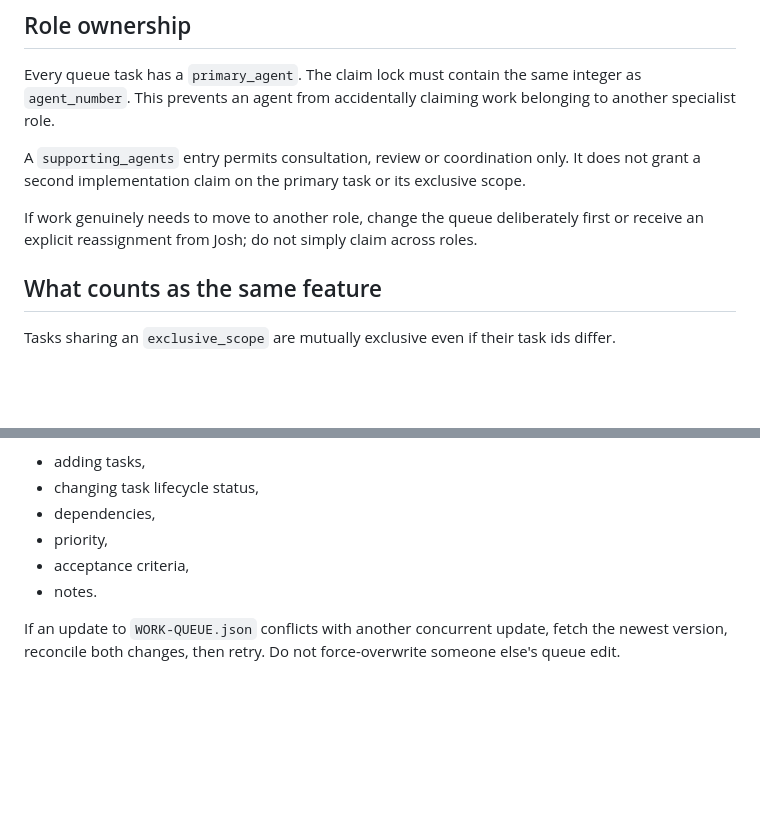
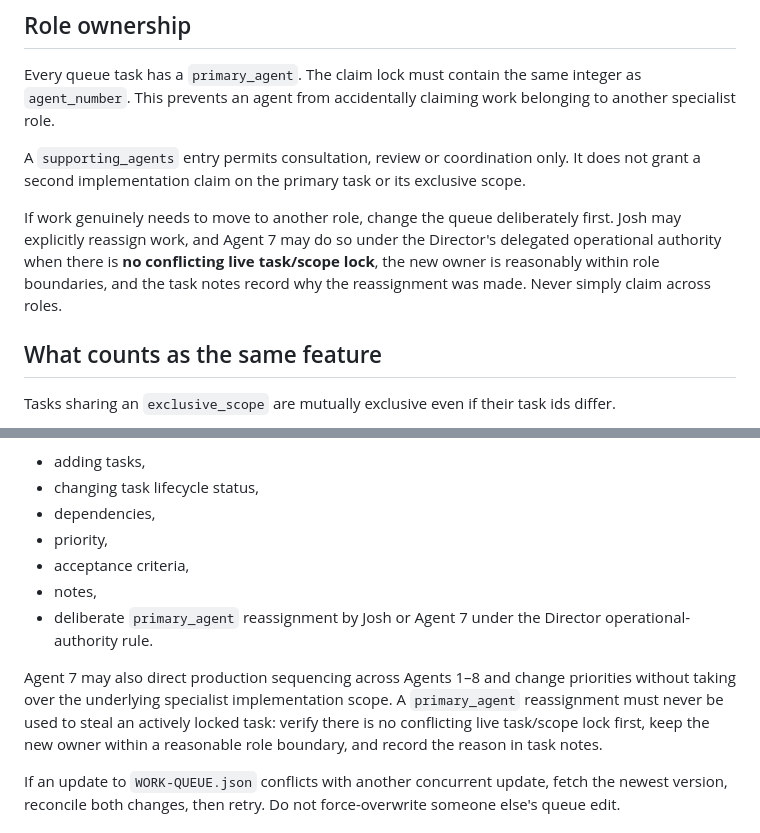
Before and after one commit to Parris-Tech-Services/lantern-road, a Markdown page: .agent-coordination/CLAIM-PROTOCOL.md, 2 parts joined by grey strips. GitHub-like rendering; blank space fills up the shorter version.

Commit message:
LR-0150 extend queue authority to Director

```diff
--- a/.agent-coordination/CLAIM-PROTOCOL.md
+++ b/.agent-coordination/CLAIM-PROTOCOL.md
@@ -72,7 +72,7 @@ Every queue task has a `primary_agent`. The claim lock must contain the same int
 
 A `supporting_agents` entry permits consultation, review or coordination only. It does not grant a second implementation claim on the primary task or its exclusive scope.
 
-If work genuinely needs to move to another role, change the queue deliberately first or receive an explicit reassignment from Josh; do not simply claim across roles.
+If work genuinely needs to move to another role, change the queue deliberately first. Josh may explicitly reassign work, and Agent 7 may do so under the Director's delegated operational authority when there is **no conflicting live task/scope lock**, the new owner is reasonably within role boundaries, and the task notes record why the reassignment was made. Never simply claim across roles.
 
 ## What counts as the same feature
 
@@ -227,7 +227,10 @@ Queue edits are limited to:
 - dependencies,
 - priority,
 - acceptance criteria,
-- notes.
+- notes,
+- deliberate `primary_agent` reassignment by Josh or Agent 7 under the Director operational-authority rule.
+
+Agent 7 may also direct production sequencing across Agents 1–8 and change priorities without taking over the underlying specialist implementation scope. A `primary_agent` reassignment must never be used to steal an actively locked task: verify there is no conflicting live task/scope lock first, keep the new owner within a reasonable role boundary, and record the reason in task notes.
 
 If an update to `WORK-QUEUE.json` conflicts with another concurrent update, fetch the newest version, reconcile both changes, then retry. Do not force-overwrite someone else's queue edit.
 
```
